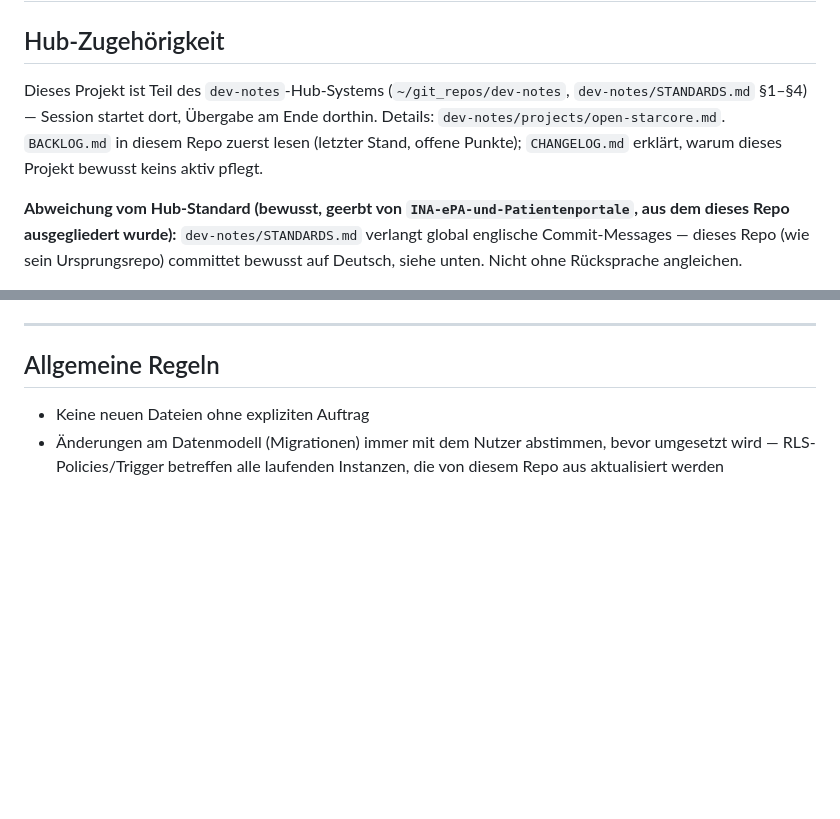
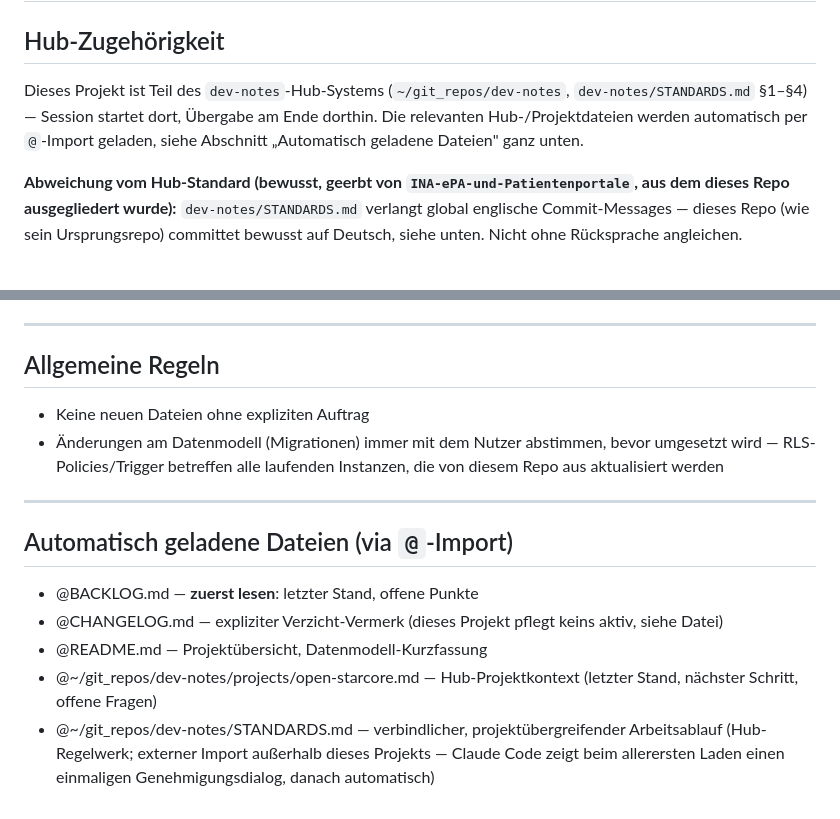
Before and after one commit to oeme-github/open-starcore, a Markdown page: CLAUDE.md, 2 parts joined by grey strips. Drawn GitHub-style; blank space fills up the shorter version.

Commit message:
CLAUDE.md: aktuelles @-Import-Muster für Hub-Dateien übernehmen (D02)
BACKLOG.md/CHANGELOG.md/README.md sowie die beiden dev-notes-Hub-Dateien
(Projektkontext, STANDARDS.md) werden jetzt per @-Import automatisch
geladen statt nur prosaisch referenziert, analog zum aktuellen Template in
handbuch-wiki/ird-projektplan. Redundante Prosa in "Hub-Zugehörigkeit"
entfernt.

Co-Authored-By: Claude Sonnet 5 <noreply@anthropic.com>
Claude-Session: https://claude.ai/code/session_01FWW4eG6tDnJTh9baAUgDVu

```diff
--- a/CLAUDE.md
+++ b/CLAUDE.md
@@ -3,9 +3,9 @@
 ## Hub-Zugehörigkeit
 
 Dieses Projekt ist Teil des `dev-notes`-Hub-Systems (`~/git_repos/dev-notes`,
-`dev-notes/STANDARDS.md` §1–§4) — Session startet dort, Übergabe am Ende dorthin. Details:
-`dev-notes/projects/open-starcore.md`. `BACKLOG.md` in diesem Repo zuerst lesen (letzter
-Stand, offene Punkte); `CHANGELOG.md` erklärt, warum dieses Projekt bewusst keins aktiv pflegt.
+`dev-notes/STANDARDS.md` §1–§4) — Session startet dort, Übergabe am Ende dorthin. Die relevanten
+Hub-/Projektdateien werden automatisch per `@`-Import geladen, siehe Abschnitt „Automatisch
+geladene Dateien" ganz unten.
 
 **Abweichung vom Hub-Standard (bewusst, geerbt von `INA-ePA-und-Patientenportale`, aus dem
 dieses Repo ausgegliedert wurde):** `dev-notes/STANDARDS.md` verlangt global englische
@@ -79,3 +79,16 @@ Produktnamen.
 - Änderungen am Datenmodell (Migrationen) immer mit dem Nutzer abstimmen,
   bevor umgesetzt wird — RLS-Policies/Trigger betreffen alle laufenden
   Instanzen, die von diesem Repo aus aktualisiert werden
+
+---
+
+## Automatisch geladene Dateien (via `@`-Import)
+
+- @BACKLOG.md — **zuerst lesen**: letzter Stand, offene Punkte
+- @CHANGELOG.md — expliziter Verzicht-Vermerk (dieses Projekt pflegt keins aktiv, siehe Datei)
+- @README.md — Projektübersicht, Datenmodell-Kurzfassung
+- @~/git_repos/dev-notes/projects/open-starcore.md — Hub-Projektkontext (letzter Stand,
+  nächster Schritt, offene Fragen)
+- @~/git_repos/dev-notes/STANDARDS.md — verbindlicher, projektübergreifender Arbeitsablauf
+  (Hub-Regelwerk; externer Import außerhalb dieses Projekts — Claude Code zeigt beim allerersten
+  Laden einen einmaligen Genehmigungsdialog, danach automatisch)
```
Also changed, not shown: BACKLOG.md (+1 -1 lines).
